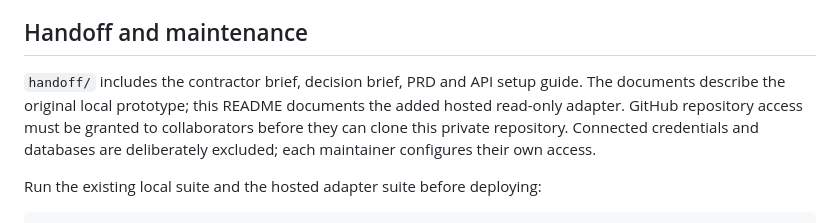
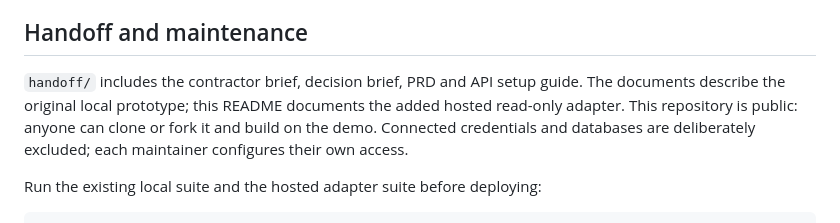
Before and after one commit to Aaron-Cahill-Ire/aaa-pathways-demo, a Markdown page: README.md, the part around the change. Rendered like a GitHub page.

Commit message:
Document public clone and fork access

```diff
--- a/README.md
+++ b/README.md
@@ -38,7 +38,7 @@ The registry in `thinkific-demo/source_registry.json` pins source identities. To
 
 ## Handoff and maintenance
 
-`handoff/` includes the contractor brief, decision brief, PRD and API setup guide. The documents describe the original local prototype; this README documents the added hosted read-only adapter. GitHub repository access must be granted to collaborators before they can clone this private repository. Connected credentials and databases are deliberately excluded; each maintainer configures their own access.
+`handoff/` includes the contractor brief, decision brief, PRD and API setup guide. The documents describe the original local prototype; this README documents the added hosted read-only adapter. This repository is public: anyone can clone or fork it and build on the demo. Connected credentials and databases are deliberately excluded; each maintainer configures their own access.
 
 Run the existing local suite and the hosted adapter suite before deploying:
 
```
